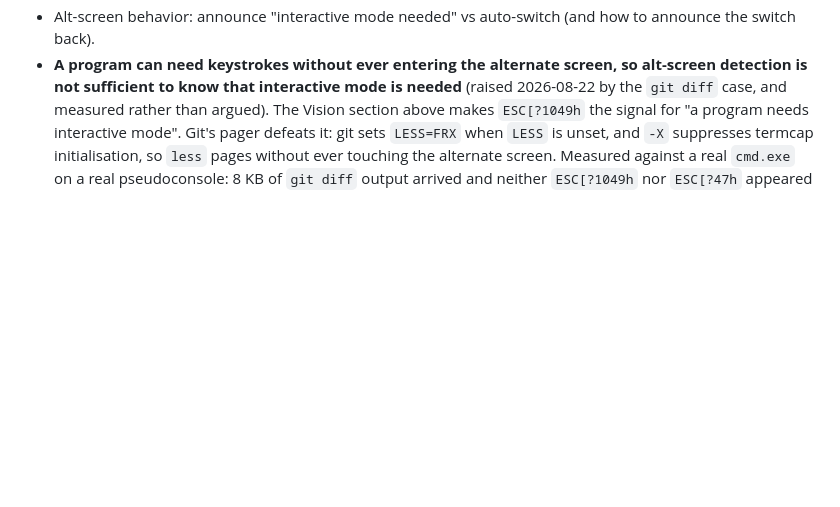
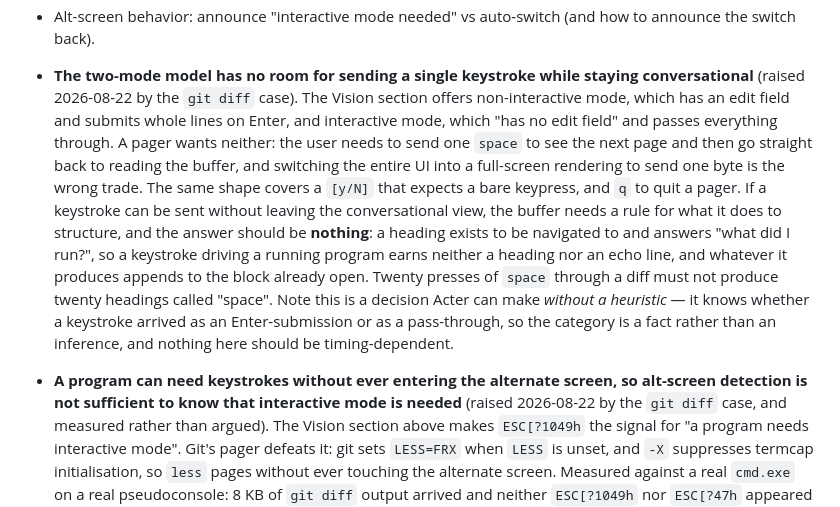
Before and after one commit to marlon-sousa/acter, a Markdown page: docs/DESIGN.md, the part around the change. Rendered like a GitHub page; blank space fills up the shorter version.

Commit message:
Docs: the mode gap a pager exposes, and 22.5 as the cluster's keystone
DESIGN gains a second open question from the `git diff` case. The Vision
section offers non-interactive mode with an edit field and whole-line
submission, and interactive mode with no edit field at all. A pager wants
neither: one `space` to page, then straight back to reading the buffer.
Switching the whole UI into a full-screen rendering to send one byte is the
wrong trade, and the same shape covers a bare-keypress [y/N] and `q` to quit.

It also records the structural rule agreed in conversation: a pass-through
keystroke earns no heading and no echo line, and what it produces appends to
the open block — because a heading answers "what did I run?" and twenty spaces
through a diff must not make twenty headings. Acter knows whether a keystroke
was an Enter-submission or a pass-through, so this is a fact rather than an
inference and nothing about it should be timing-dependent.

And 22.5 gets a sequencing note: 22.4, 22.7, 22.8 and 22.9 all lean on markers
it shows are already available in cmd for one environment variable, so it
likely belongs before B5 rather than after.

Co-Authored-By: Claude Opus 5 <noreply@anthropic.com>

```diff
--- a/docs/DESIGN.md
+++ b/docs/DESIGN.md
@@ -379,6 +379,23 @@ Also decided earlier and unchanged:
   bridge, ahead of any frontend work.
 - Alt-screen behavior: announce "interactive mode needed" vs auto-switch (and how to
   announce the switch back).
+- **The two-mode model has no room for sending a single keystroke while staying
+  conversational** (raised 2026-08-22 by the `git diff` case). The Vision section offers
+  non-interactive mode, which has an edit field and submits whole lines on Enter, and
+  interactive mode, which "has no edit field" and passes everything through. A pager wants
+  neither: the user needs to send one `space` to see the next page and then go straight
+  back to reading the buffer, and switching the entire UI into a full-screen rendering to
+  send one byte is the wrong trade. The same shape covers a `[y/N]` that expects a bare
+  keypress, and `q` to quit a pager.
+  If a keystroke can be sent without leaving the conversational view, the buffer needs a
+  rule for what it does to structure, and the answer should be **nothing**: a heading
+  exists to be navigated to and answers "what did I run?", so a keystroke driving a running
+  program earns neither a heading nor an echo line, and whatever it produces appends to the
+  block already open. Twenty presses of `space` through a diff must not produce twenty
+  headings called "space". Note this is a decision Acter can make *without a heuristic* —
+  it knows whether a keystroke arrived as an Enter-submission or as a pass-through, so the
+  category is a fact rather than an inference, and nothing here should be timing-dependent.
+
 - **A program can need keystrokes without ever entering the alternate screen, so
   alt-screen detection is not sufficient to know that interactive mode is needed** (raised
   2026-08-22 by the `git diff` case, and measured rather than argued). The Vision section
```
Also changed, not shown: docs/ROADMAP.md (+6 -0 lines).
